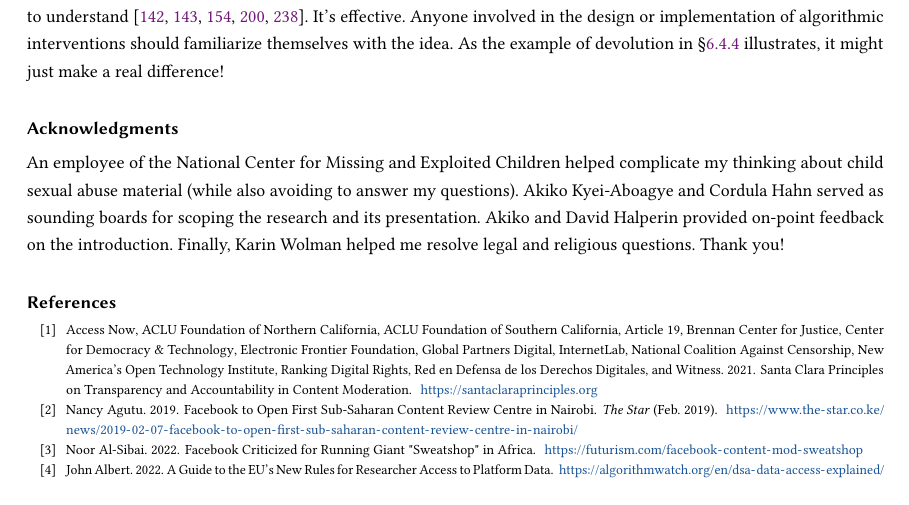
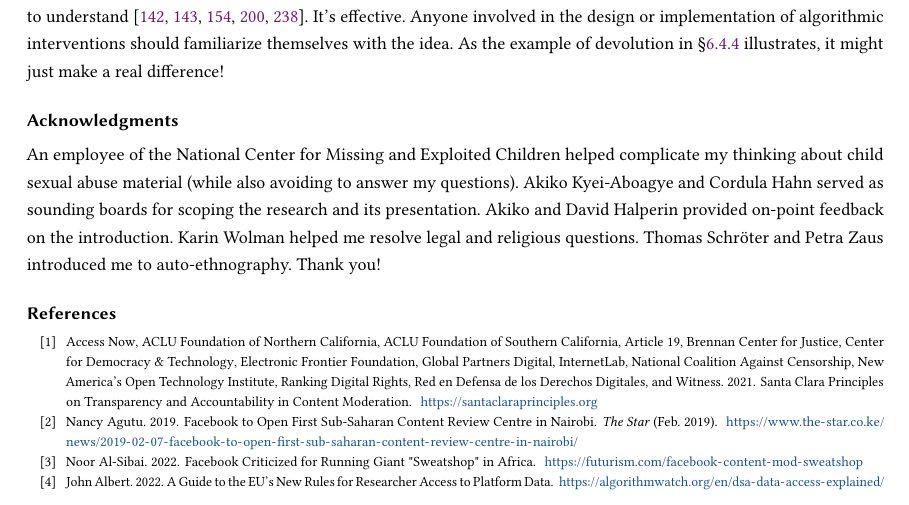
Before and after one commit to apparebit/penal-colony, a LaTeX paper (source/main.tex): part of page 35 of 59, cut so that both start at the same text. Compiled offline with pdfLaTeX.

Commit message:
Add Thomas and Petra to acknowledgements

```diff
--- a/source/main.tex
+++ b/source/main.tex
@@ -164,8 +164,9 @@ An employee of the National Center for Missing and Exploited Children helped
 complicate my thinking about child sexual abuse material (while also avoiding to
 answer my questions). Akiko Kyei-Aboagye and Cordula Hahn served as sounding
 boards for scoping the research and its presentation. Akiko and David Halperin
-provided on-point feedback on the introduction. Finally, Karin Wolman helped me
-resolve legal and religious questions. Thank you!
+provided on-point feedback on the introduction. Karin Wolman helped me resolve
+legal and religious questions. Thomas Schr\"{o}ter and Petra Zaus introduced me
+to auto-ethnography. Thank you!
 \end{acks}
 
 \bibliographystyle{ACM-Reference-Format}
```
